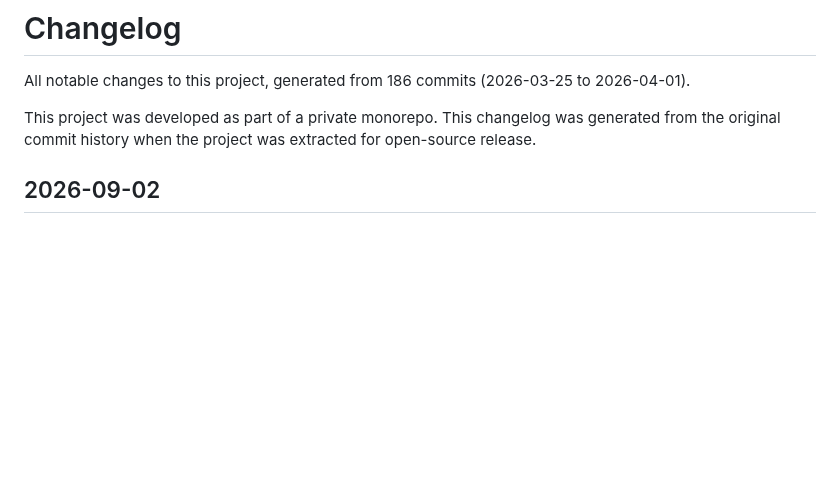
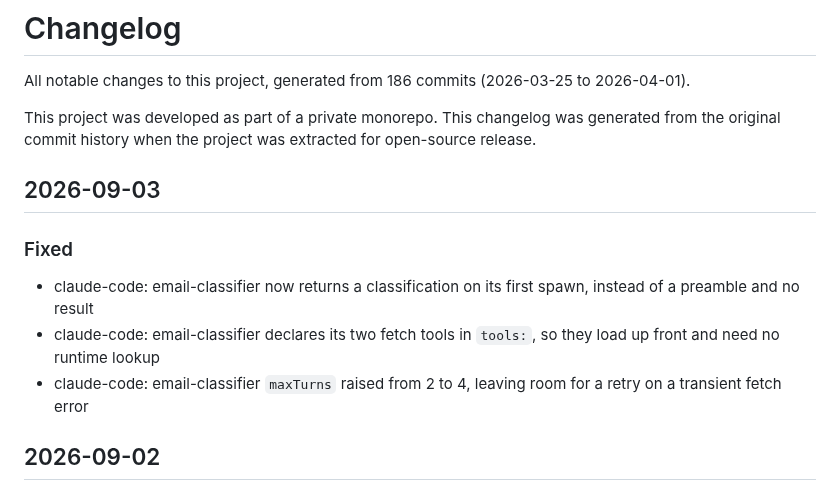
Before and after one commit to mcsdodo/personal-assistant, a Markdown page: CHANGELOG.md, the part around the change. Rendered like a GitHub page; blank space fills up the shorter version.

```diff
--- a/CHANGELOG.md
+++ b/CHANGELOG.md
@@ -3,6 +3,13 @@
 All notable changes to this project, generated from 186 commits (2026-03-25 to 2026-04-01).
 
 This project was developed as part of a private monorepo. This changelog was generated from the original commit history when the project was extracted for open-source release.
+
+## 2026-09-03
+
+### Fixed
+- claude-code: email-classifier now returns a classification on its first spawn, instead of a preamble and no result
+- claude-code: email-classifier declares its two fetch tools in `tools:`, so they load up front and need no runtime lookup
+- claude-code: email-classifier `maxTurns` raised from 2 to 4, leaving room for a retry on a transient fetch error
 
 ## 2026-09-02
 
```
Also changed, not shown: claude-code/agents/email-classifier.md (+5 -2 lines), docs/claude-code-runtime.md (+32 -0 lines).
